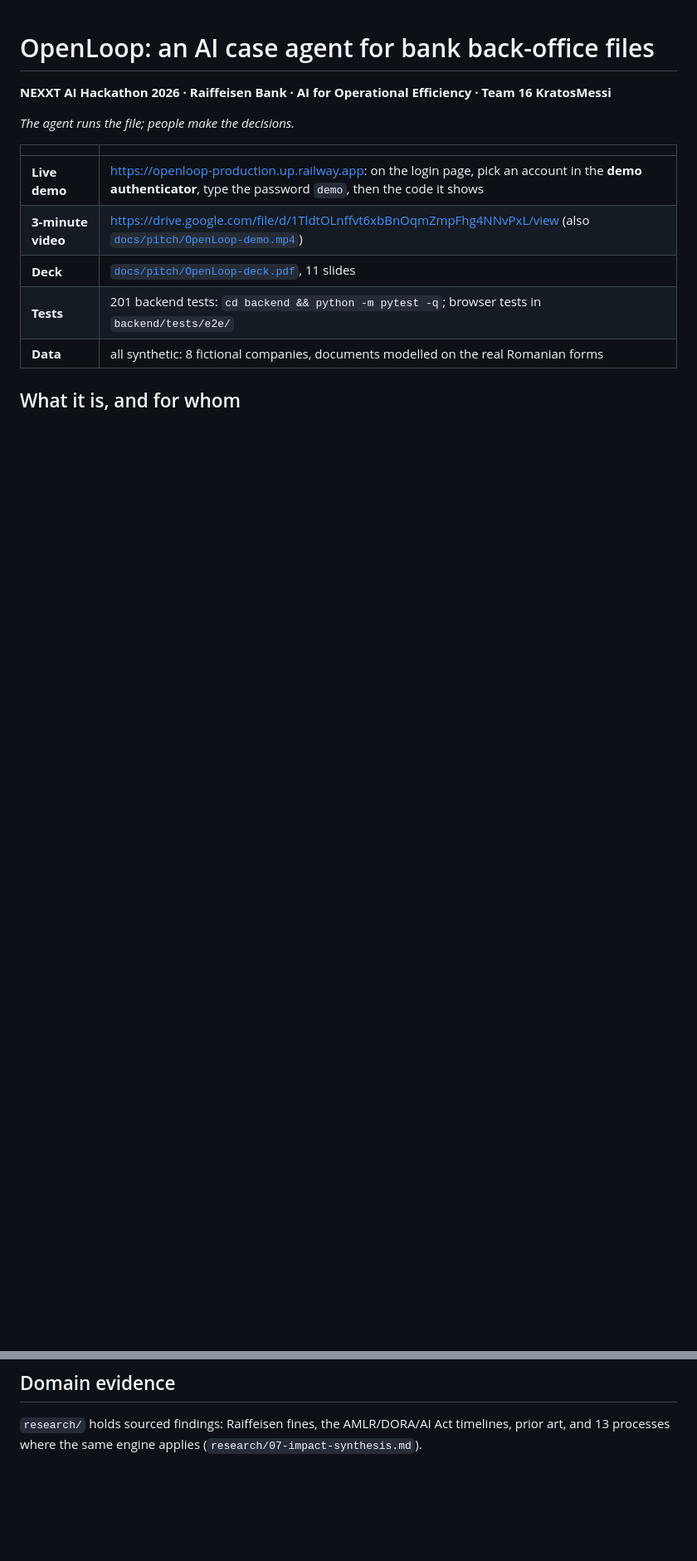
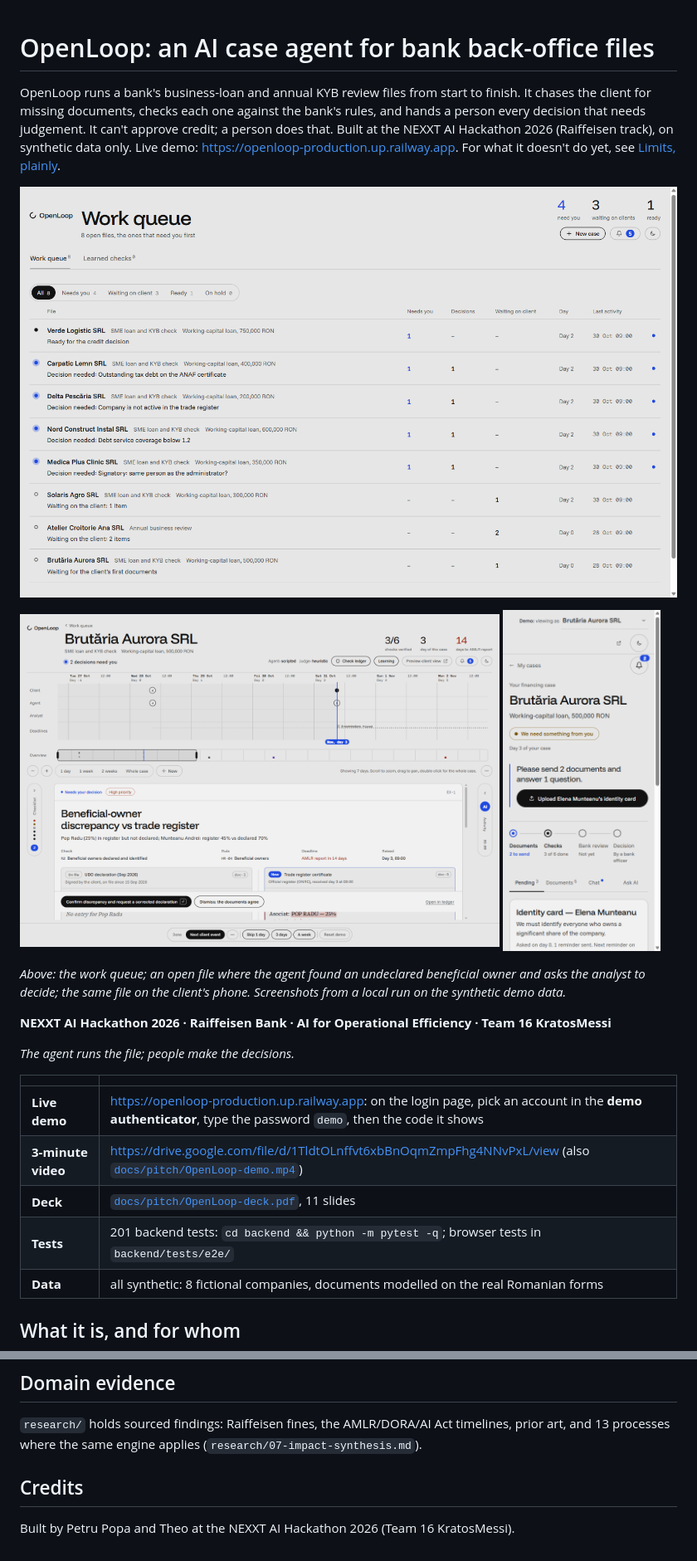
Before and after one commit to Petsteb/openloop-case-engine, a Markdown page: README.md, 2 parts joined by grey strips. Shown at 83% size. Drawn GitHub-style; pictures changed too: docs/screenshots/case-decision.png (added), docs/screenshots/client-portal-phone.png (added), docs/screenshots/work-queue.png (added); blank space fills up the shorter version.

Commit message:
docs(readme): plain-language summary, screenshots and credits
- A short summary at the top: what OpenLoop is, where it was built, the live demo and a pointer to "Limits, plainly".
- Three screenshots from a local run on the synthetic demo data (work queue, an open file with a decision card, the client portal on a phone), in docs/screenshots/.
- A Credits section.

No code changes; every existing section and limitation stays.

Co-Authored-By: Claude Opus 5.5 <noreply@anthropic.com>

```diff
--- a/README.md
+++ b/README.md
@@ -1,4 +1,17 @@
 # OpenLoop: an AI case agent for bank back-office files
+
+OpenLoop runs a bank's business-loan and annual KYB review files from start to finish. It chases the client for missing documents, checks each one against the bank's rules, and hands a person every decision that needs judgement. It can't approve credit; a person does that.
+Built at the NEXXT AI Hackathon 2026 (Raiffeisen track), on synthetic data only.
+Live demo: https://openloop-production.up.railway.app. For what it doesn't do yet, see [Limits, plainly](#limits-plainly).
+
+![The analyst's work queue: 8 synthetic files, the ones that need a person first](docs/screenshots/work-queue.png)
+
+<p>
+  <img src="docs/screenshots/case-decision.png" width="73%" alt="An open file: the agent found an undeclared beneficial owner, started the 14-day AMLR clock and asks the analyst to decide, with the quoted evidence from both documents">
+  <img src="docs/screenshots/client-portal-phone.png" width="24%" alt="The same file on the client's phone: what the bank still needs and where the file stands">
+</p>
+
+*Above: the work queue; an open file where the agent found an undeclared beneficial owner and asks the analyst to decide; the same file on the client's phone. Screenshots from a local run on the synthetic demo data.*
 
 **NEXXT AI Hackathon 2026 · Raiffeisen Bank · AI for Operational Efficiency · Team 16 KratosMessi**
 
@@ -135,3 +148,6 @@ See `docs/design.md` (principles, module map, API contract). Key guarantees:
 ## Domain evidence
 `research/` holds sourced findings: Raiffeisen fines, the AMLR/DORA/AI Act timelines, prior art, and 13 processes where the
 same engine applies (`research/07-impact-synthesis.md`).
+
+## Credits
+Built by Petru Popa and Theo at the NEXXT AI Hackathon 2026 (Team 16 KratosMessi).
```
